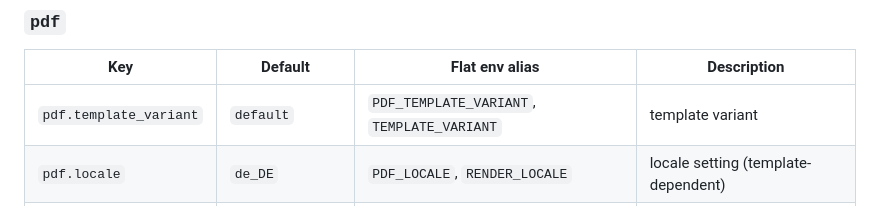
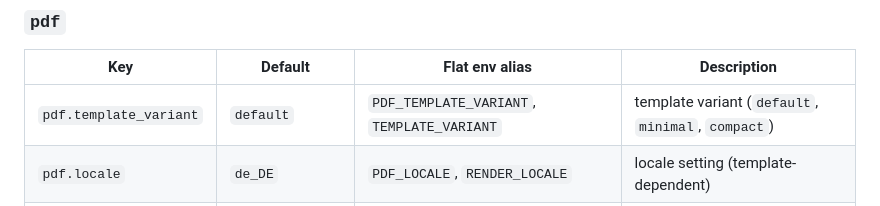
Before and after one commit to sebastianspicker/zammad-ticket-archiver, a Markdown page: docs/config-reference.md, the part around the change. GitHub-like rendering.

```diff
--- a/docs/config-reference.md
+++ b/docs/config-reference.md
@@ -83,7 +83,7 @@ Required unless overridden by explicit unsafe/test options:
 
 | Key | Default | Flat env alias | Description |
 |---|---|---|---|
-| `pdf.template_variant` | `default` | `PDF_TEMPLATE_VARIANT`, `TEMPLATE_VARIANT` | template variant |
+| `pdf.template_variant` | `default` | `PDF_TEMPLATE_VARIANT`, `TEMPLATE_VARIANT` | template variant (`default`, `minimal`, `compact`) |
 | `pdf.locale` | `de_DE` | `PDF_LOCALE`, `RENDER_LOCALE` | locale setting (template-dependent) |
 | `pdf.timezone` | `Europe/Berlin` | `PDF_TIMEZONE`, `RENDER_TIMEZONE` | timezone setting (template-dependent) |
 | `pdf.max_articles` | `250` | `PDF_MAX_ARTICLES` | max article count (`0` disables limit) |
```
Also changed, not shown: docs/PRD.md (+2 -2 lines).
